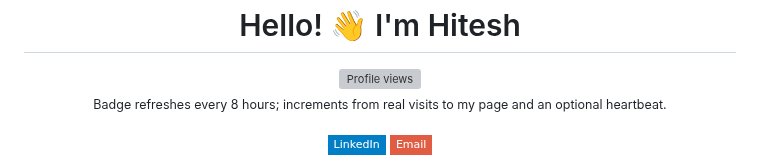
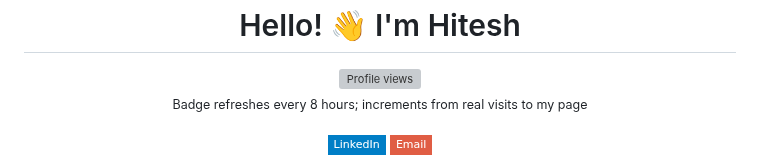
Before and after one commit to hiteshnarayan/hiteshnarayan, a Markdown page: README.md, the part around the change. GitHub-like rendering; badges without logos; grey boxes are pictures that could not be loaded.

```diff
--- a/README.md
+++ b/README.md
@@ -10,10 +10,11 @@
        src="https://visitorcountproject.vercel.app/api/svg/profile?b=SEED" />
   <br />
   <!-- Optional disclosure line (recommended) -->
-  <sub>Badge refreshes every 8 hours; increments from real visits to my page and an optional heartbeat.</sub>
+  <sub>Badge refreshes every 8 hours; increments from real visits to my page </sub>
 </div>
 
 <br>
+
 <p align="center">
   <a href="https://www.linkedin.com/in/hiteshnarayan/"><img src="https://img.shields.io/badge/-LinkedIn-blue?style=flat-square&logo=Linkedin&logoColor=white&link=https://www.linkedin.com/in/hiteshnarayan/" alt="LinkedIn"></a>
 <!--   <a href="https://tinyurl.com/6hzxjfav"><img src="https://img.shields.io/badge/-Resume-critical?style=flat-square&logo=Google%20Drive&logoColor=white&<link>" alt="Resume"></a> -->
```
